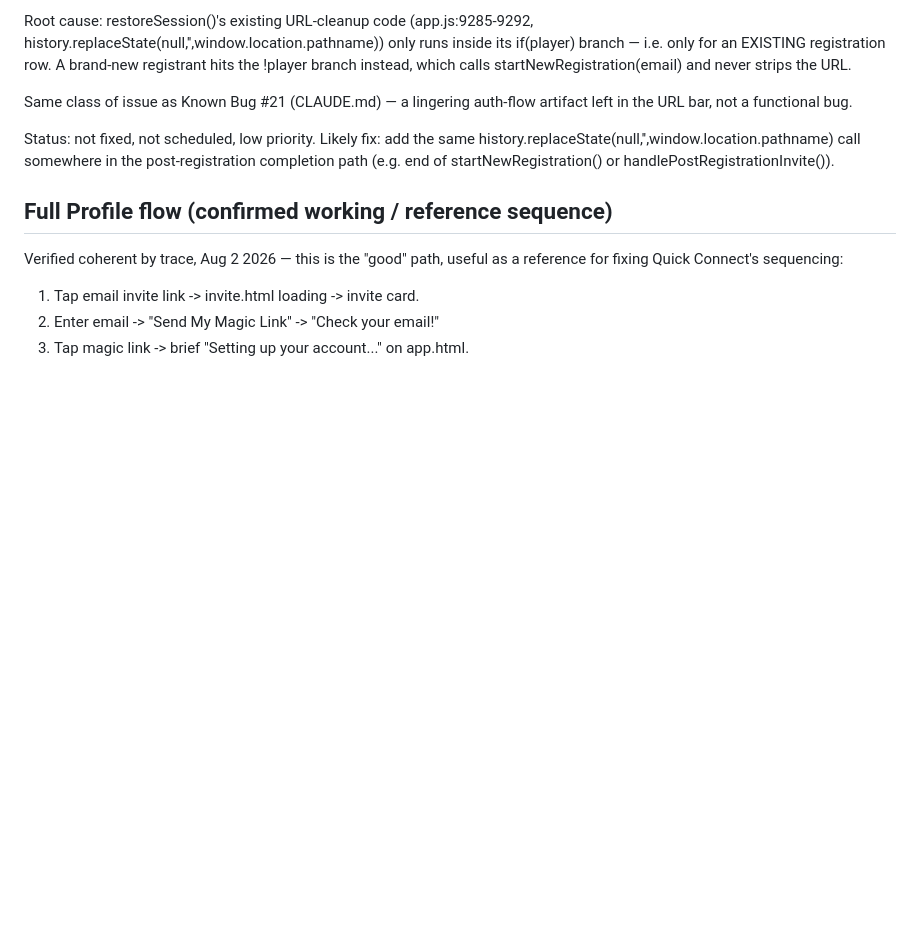
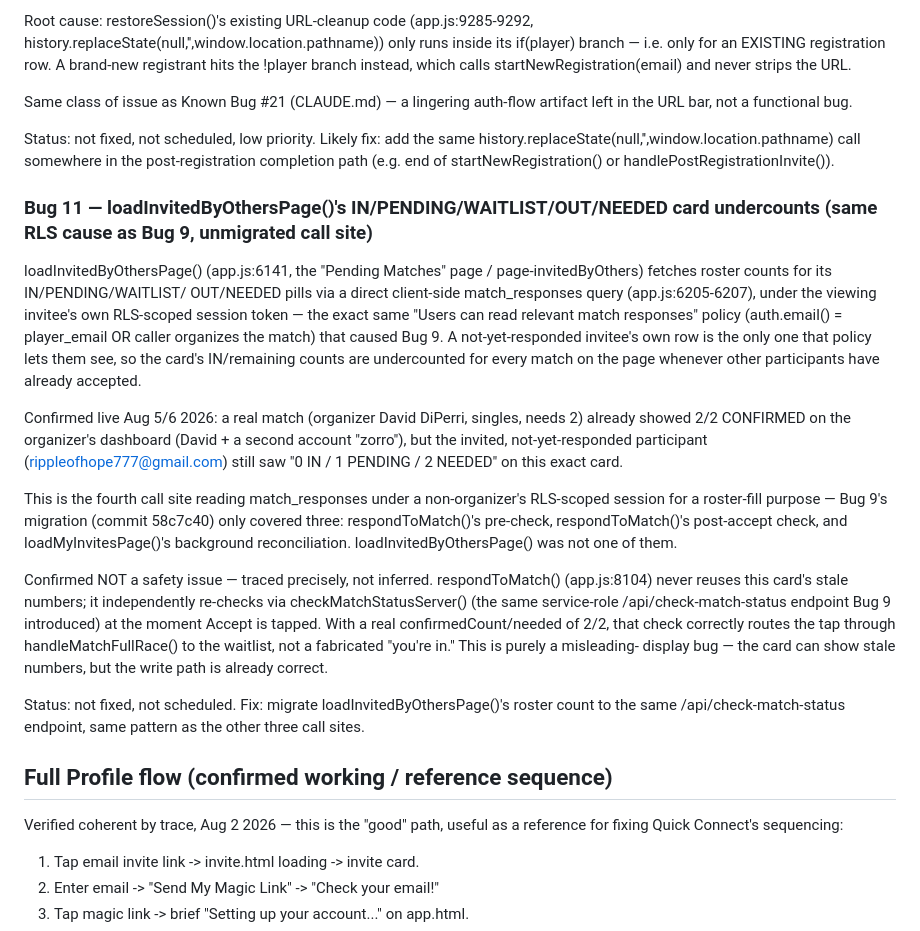
Before and after one commit to PBallConnect/pballconnect, a Markdown page: CLAUDE-TESTING.md, the part around the change. Rendered like a GitHub page; blank space fills up the shorter version.

Commit message:
docs: log Bug 11 — loadInvitedByOthersPage() roster undercount, 4th unmigrated Bug 9 call site
Confirmed live Aug 5/6 2026: a full match (2/2) still displayed
0 IN / 2 NEEDED to a not-yet-responded invitee, same RLS-scoped
match_responses read that caused Bug 9, on a call site Bug 9's
migration (commit 58c7c40) didn't reach. Confirmed NOT a safety
issue — respondToMatch() independently re-checks via
checkMatchStatusServer() when Accept is tapped, so the write
correctly routes to Waitlist regardless of the stale display.
Not yet fixed, not yet scheduled.

Co-Authored-By: Claude Sonnet 5 <noreply@anthropic.com>

```diff
--- a/CLAUDE-TESTING.md
+++ b/CLAUDE-TESTING.md
@@ -458,6 +458,47 @@ same history.replaceState(null,'',window.location.pathname) call
 somewhere in the post-registration completion path (e.g. end of
 startNewRegistration() or handlePostRegistrationInvite()).
 
+### Bug 11 — loadInvitedByOthersPage()'s IN/PENDING/WAITLIST/OUT/NEEDED card undercounts (same RLS cause as Bug 9, unmigrated call site)
+
+loadInvitedByOthersPage() (app.js:6141, the "Pending Matches" page /
+page-invitedByOthers) fetches roster counts for its IN/PENDING/WAITLIST/
+OUT/NEEDED pills via a direct client-side match_responses query
+(app.js:6205-6207), under the viewing invitee's own RLS-scoped session
+token — the exact same "Users can read relevant match responses" policy
+(auth.email() = player_email OR caller organizes the match) that caused
+Bug 9. A not-yet-responded invitee's own row is the only one that
+policy lets them see, so the card's IN/remaining counts are undercounted
+for every match on the page whenever other participants have already
+accepted.
+
+Confirmed live Aug 5/6 2026: a real match (organizer David DiPerri,
+singles, needs 2) already showed 2/2 CONFIRMED on the organizer's
+dashboard (David + a second account "zorro"), but the invited,
+not-yet-responded participant (rippleofhope777@gmail.com) still saw
+"0 IN / 1 PENDING / 2 NEEDED" on this exact card.
+
+This is the fourth call site reading match_responses under a
+non-organizer's RLS-scoped session for a roster-fill purpose — Bug 9's
+migration (commit 58c7c40) only covered three: respondToMatch()'s
+pre-check, respondToMatch()'s post-accept check, and
+loadMyInvitesPage()'s background reconciliation.
+loadInvitedByOthersPage() was not one of them.
+
+Confirmed NOT a safety issue — traced precisely, not inferred.
+respondToMatch() (app.js:8104) never reuses this card's stale numbers;
+it independently re-checks via checkMatchStatusServer() (the same
+service-role /api/check-match-status endpoint Bug 9 introduced) at the
+moment Accept is tapped. With a real confirmedCount/needed of 2/2, that
+check correctly routes the tap through handleMatchFullRace() to the
+waitlist, not a fabricated "you're in." This is purely a misleading-
+display bug — the card can show stale numbers, but the write path is
+already correct.
+
+Status: not fixed, not scheduled. Fix: migrate
+loadInvitedByOthersPage()'s roster count to the same
+/api/check-match-status endpoint, same pattern as the other three call
+sites.
+
 ## Full Profile flow (confirmed working / reference sequence)
 
 Verified coherent by trace, Aug 2 2026 — this is the "good" path,
```
